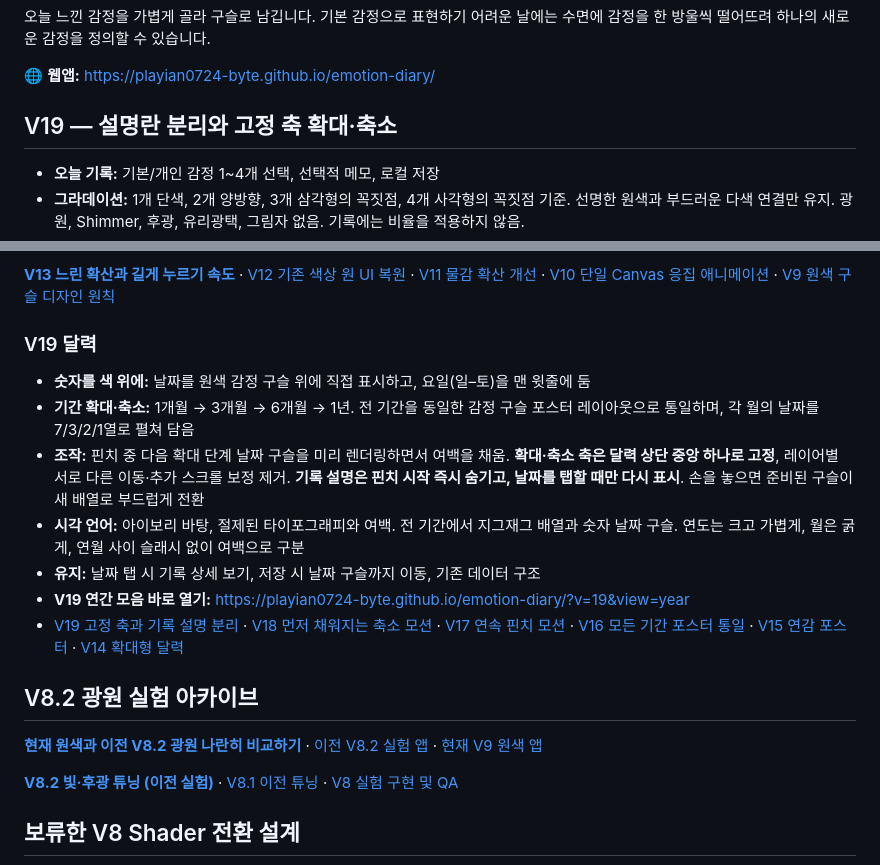
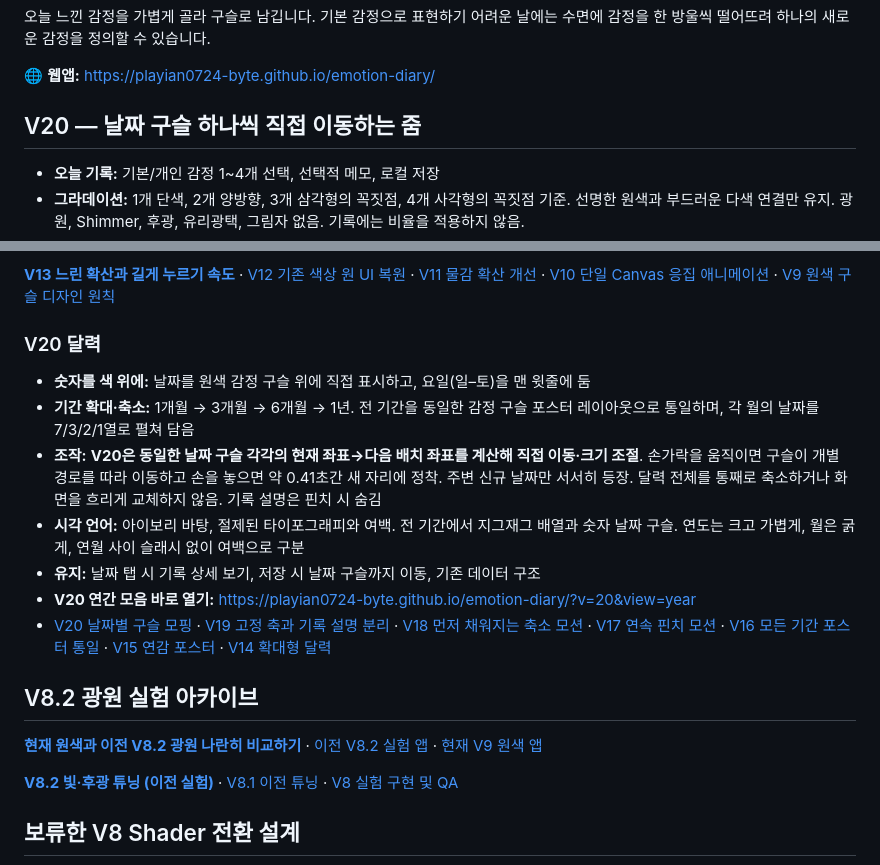
Before and after one commit to playian0724-byte/emotion-diary, a Markdown page: README.md, 2 parts joined by grey strips. Drawn GitHub-style.

Commit message:
Describe V20 identity-preserving bead morph while pinching across archive layouts

```diff
--- a/README.md
+++ b/README.md
@@ -6,7 +6,7 @@
 
 🌐 **웹앱:** https://playian0724-byte.github.io/emotion-diary/
 
-## V19 — 설명란 분리와 고정 축 확대·축소
+## V20 — 날짜 구슬 하나씩 직접 이동하는 줌
 
 - **오늘 기록:** 기본/개인 감정 1~4개 선택, 선택적 메모, 로컬 저장
 - **그라데이션:** 1개 단색, 2개 양방향, 3개 삼각형의 꼭짓점, 4개 사각형의 꼭짓점 기준. 선명한 원색과 부드러운 다색 연결만 유지. 광원, Shimmer, 후광, 유리광택, 그림자 없음. 기록에는 비율을 적용하지 않음.
@@ -20,14 +20,14 @@
 
 [**V13 느린 확산과 길게 누르기 속도**](./docs/V13_DIFFUSION_TUNING.md) · [V12 기존 색상 원 UI 복원](./docs/V12_CLASSIC_SWATCHES.md) · [V11 물감 확산 개선](./docs/V11_INK_DROPS.md) · [V10 단일 Canvas 응집 애니메이션](./docs/V10_UNIFIED_MIX.md) · [V9 원색 구슬 디자인 원칙](./docs/V9_COLOR_FIRST.md)
 
-### V19 달력
+### V20 달력
 - **숫자를 색 위에:** 날짜를 원색 감정 구슬 위에 직접 표시하고, 요일(일–토)을 맨 윗줄에 둠
 - **기간 확대·축소:** 1개월 → 3개월 → 6개월 → 1년. 전 기간을 동일한 감정 구슬 포스터 레이아웃으로 통일하며, 각 월의 날짜를 7/3/2/1열로 펼쳐 담음
-- **조작:** 핀치 중 다음 확대 단계 날짜 구슬을 미리 렌더링하면서 여백을 채움. **확대·축소 축은 달력 상단 중앙 하나로 고정**, 레이어별 서로 다른 이동·추가 스크롤 보정 제거. **기록 설명은 핀치 시작 즉시 숨기고, 날짜를 탭할 때만 다시 표시**. 손을 놓으면 준비된 구슬이 새 배열로 부드럽게 전환
+- **조작:** **V20은 동일한 날짜 구슬 각각의 현재 좌표→다음 배치 좌표를 계산해 직접 이동·크기 조절**. 손가락을 움직이면 구슬이 개별 경로를 따라 이동하고 손을 놓으면 약 0.41초간 새 자리에 정착. 주변 신규 날짜만 서서히 등장. 달력 전체를 통째로 축소하거나 화면을 흐리게 교체하지 않음. 기록 설명은 핀치 시 숨김
 - **시각 언어:** 아이보리 바탕, 절제된 타이포그래피와 여백. 전 기간에서 지그재그 배열과 숫자 날짜 구슬. 연도는 크고 가볍게, 월은 굵게, 연월 사이 슬래시 없이 여백으로 구분
 - **유지:** 날짜 탭 시 기록 상세 보기, 저장 시 날짜 구슬까지 이동, 기존 데이터 구조
-- **V19 연간 모음 바로 열기:** https://playian0724-byte.github.io/emotion-diary/?v=19&view=year
-- [V19 고정 축과 기록 설명 분리](./docs/V19_STABLE_ZOOM.md) · [V18 먼저 채워지는 축소 모션](./docs/V18_EARLY_FILL_ZOOM.md) · [V17 연속 핀치 모션](./docs/V17_CONTINUOUS_ZOOM.md) · [V16 모든 기간 포스터 통일](./docs/V16_UNIFIED_ARCHIVE.md) · [V15 연감 포스터](./docs/V15_YEAR_POSTER.md) · [V14 확대형 달력](./docs/V14_NORDIC_CALENDAR.md)
+- **V20 연간 모음 바로 열기:** https://playian0724-byte.github.io/emotion-diary/?v=20&view=year
+- [V20 날짜별 구슬 모핑](./docs/V20_PER_BEAD_ZOOM.md) · [V19 고정 축과 기록 설명 분리](./docs/V19_STABLE_ZOOM.md) · [V18 먼저 채워지는 축소 모션](./docs/V18_EARLY_FILL_ZOOM.md) · [V17 연속 핀치 모션](./docs/V17_CONTINUOUS_ZOOM.md) · [V16 모든 기간 포스터 통일](./docs/V16_UNIFIED_ARCHIVE.md) · [V15 연감 포스터](./docs/V15_YEAR_POSTER.md) · [V14 확대형 달력](./docs/V14_NORDIC_CALENDAR.md)
 
 ## V8.2 광원 실험 아카이브
 
```
Also changed, not shown: other parts of README.md (+1 -1 lines).
